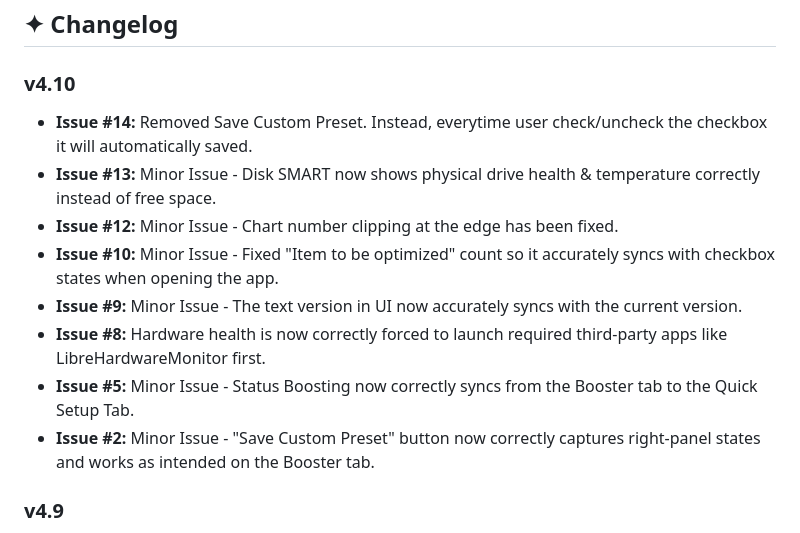
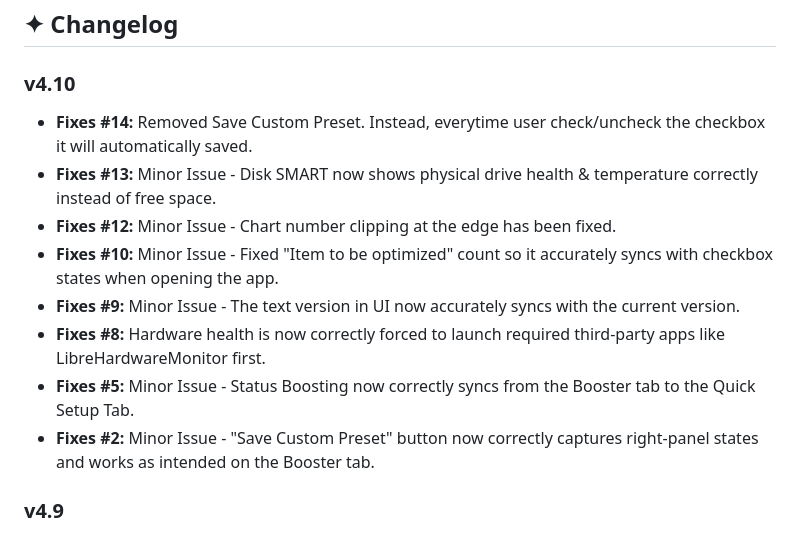
Before and after one commit to TDD131/HELXAID, a Markdown page: README.md, the part around the change. GitHub-like rendering.

Commit message:
Update README.md changelog format to use 'Fixes' instead of 'Issue'

```diff
--- a/README.md
+++ b/README.md
@@ -139,14 +139,14 @@ HELXAID relies heavily on **Python (PySide6)** for the front-end logic and **C++
 ## ✦ Changelog
 
 ### v4.10
-- **Issue #14:** Removed Save Custom Preset. Instead, everytime user check/uncheck the checkbox it will automatically saved.
-- **Issue #13:** Minor Issue - Disk SMART now shows physical drive health & temperature correctly instead of free space.
-- **Issue #12:** Minor Issue - Chart number clipping at the edge has been fixed.
-- **Issue #10:** Minor Issue - Fixed "Item to be optimized" count so it accurately syncs with checkbox states when opening the app.
-- **Issue #9:** Minor Issue - The text version in UI now accurately syncs with the current version.
-- **Issue #8:** Hardware health is now correctly forced to launch required third-party apps like LibreHardwareMonitor first.
-- **Issue #5:** Minor Issue - Status Boosting now correctly syncs from the Booster tab to the Quick Setup Tab.
-- **Issue #2:** Minor Issue - "Save Custom Preset" button now correctly captures right-panel states and works as intended on the Booster tab.
+- **Fixes #14:** Removed Save Custom Preset. Instead, everytime user check/uncheck the checkbox it will automatically saved.
+- **Fixes #13:** Minor Issue - Disk SMART now shows physical drive health & temperature correctly instead of free space.
+- **Fixes #12:** Minor Issue - Chart number clipping at the edge has been fixed.
+- **Fixes #10:** Minor Issue - Fixed "Item to be optimized" count so it accurately syncs with checkbox states when opening the app.
+- **Fixes #9:** Minor Issue - The text version in UI now accurately syncs with the current version.
+- **Fixes #8:** Hardware health is now correctly forced to launch required third-party apps like LibreHardwareMonitor first.
+- **Fixes #5:** Minor Issue - Status Boosting now correctly syncs from the Booster tab to the Quick Setup Tab.
+- **Fixes #2:** Minor Issue - "Save Custom Preset" button now correctly captures right-panel states and works as intended on the Booster tab.
 
 ### v4.9
 - **HELXTATS Boost Engine Rewrite:** fully silent native C++ execution using VBScript wrapper (no PowerShell popups, no annoying beeps)
```
